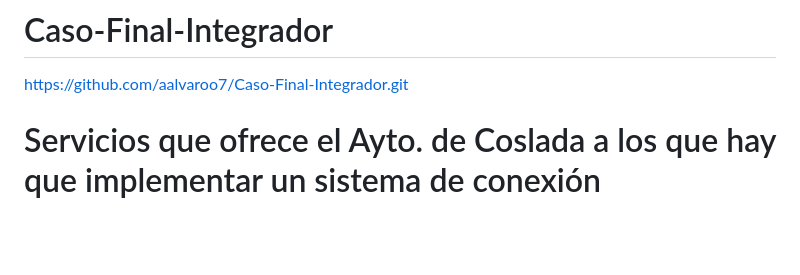
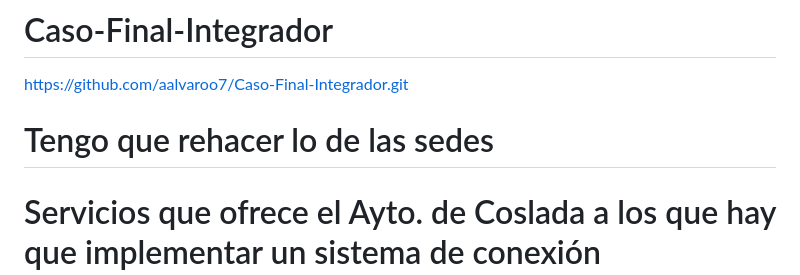
Before and after one commit to aalvaroo7/Caso-Final-Integrador, a Markdown page: README.md, the part around the change. Rendered like a GitHub page; blank space fills up the shorter version.

```diff
--- a/README.md
+++ b/README.md
@@ -1,6 +1,7 @@
 # Caso-Final-Integrador
 https://github.com/aalvaroo7/Caso-Final-Integrador.git
 
+# Tengo que rehacer lo de las sedes
 
 # Servicios que ofrece el Ayto. de Coslada a los que hay que implementar un sistema de conexión
 
```
